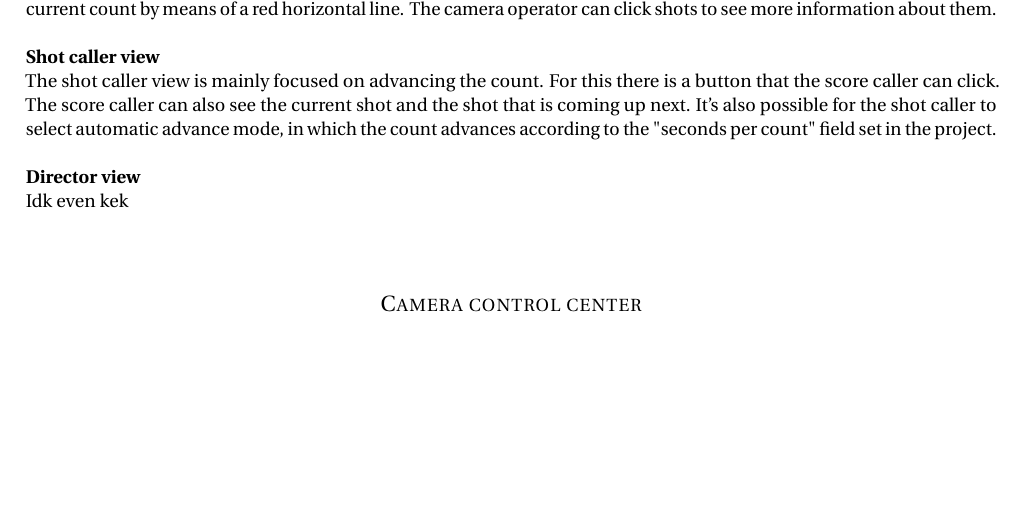
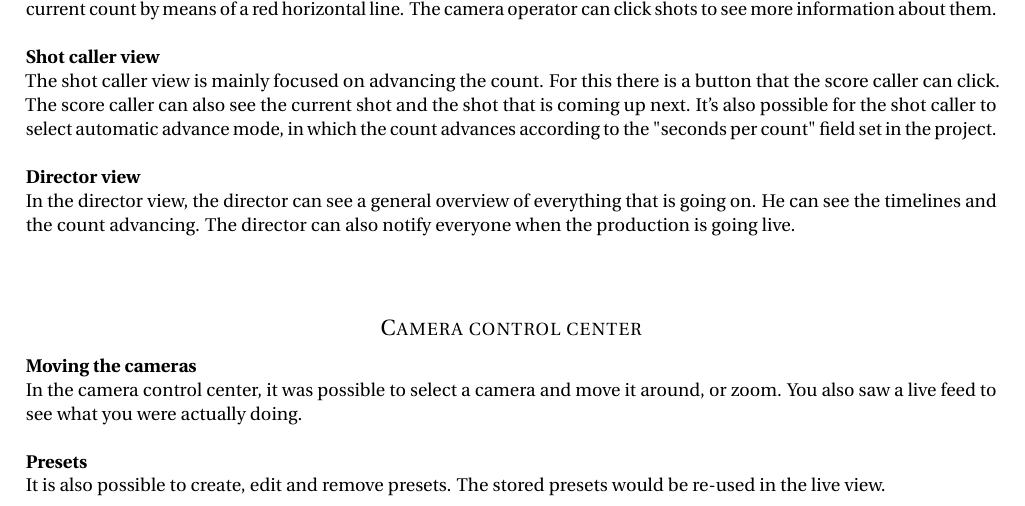
Before and after one commit to bart-de-jonge/goto-fail, a LaTeX document (documentation/final-report/report.tex, which reads documentation/final-report/tex/description-functionalities.tex): part of page 7 of 12, cut so that both start at the same text, the shorter picture padded with empty space. Compiled offline with pdfLaTeX.

Commit message:
Some things in chapter 4

```diff
--- a/documentation/final-report/tex/description-functionalities.tex
+++ b/documentation/final-report/tex/description-functionalities.tex
@@ -25,7 +25,10 @@ In the camera operator view, the relevant timelines (that is, the ones that are
 \textbf{Shot caller view}\\
 The shot caller view is mainly focused on advancing the count. For this there is a button that the score caller can click. The score caller can also see the current shot and the shot that is coming up next. It's also possible for the shot caller to select automatic advance mode, in which the count advances according to the "seconds per count" field set in the project.\\\\
 \textbf{Director view}\\
-Idk even kek\\\\
-
+In the director view, the director can see a general overview of everything that is going on. He can see the timelines and the count advancing. The director can also notify everyone when the production is going live.\\\\
 
 \subsection*{Camera control center}
+\textbf{Moving the cameras}\\
+In the camera control center, it was possible to select a camera and move it around, or zoom. You also saw a live feed to see what you were actually doing.\\\\
+\textbf{Presets}\\
+It is also possible to create, edit and remove presets. The stored presets would be re-used in the live view.\\\\
```
